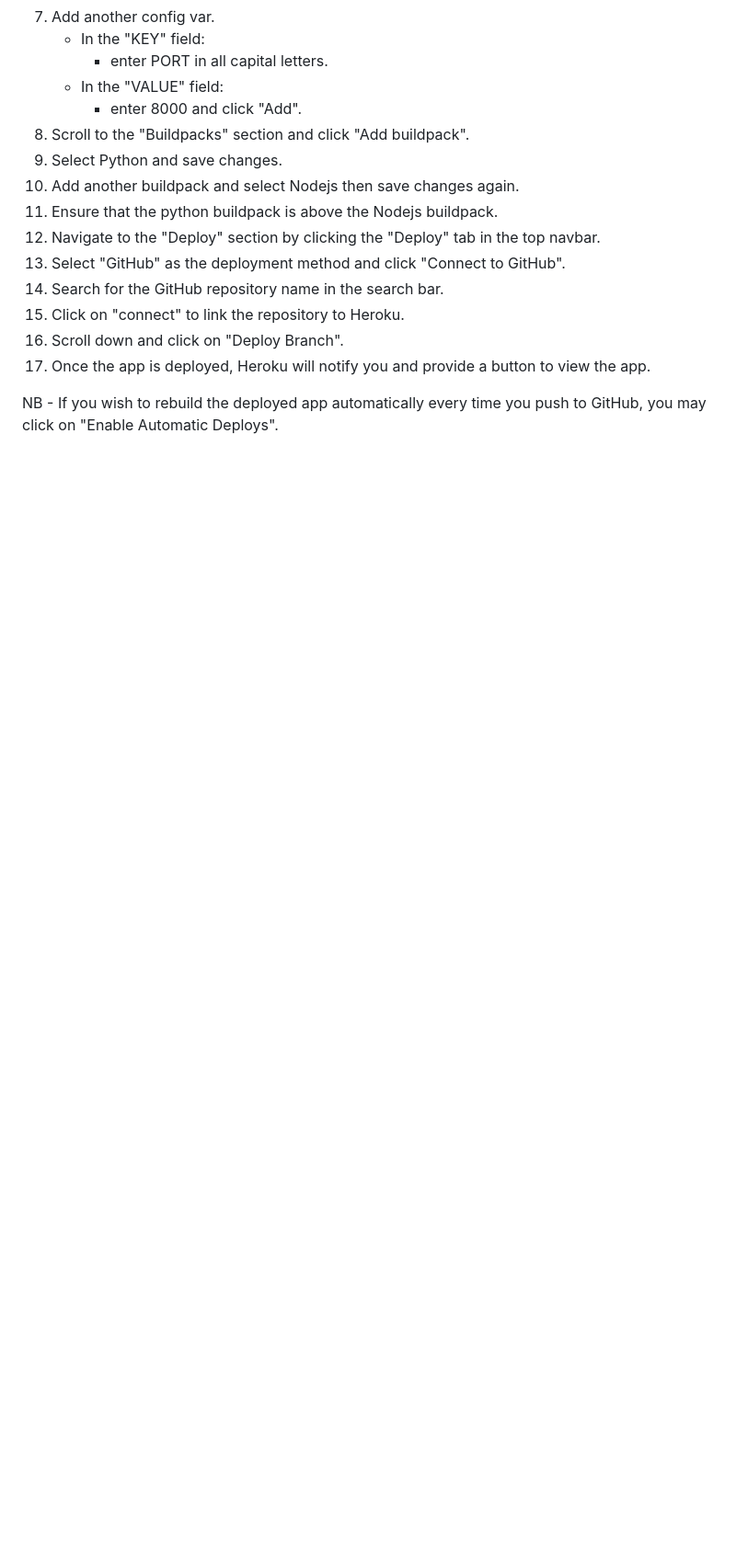
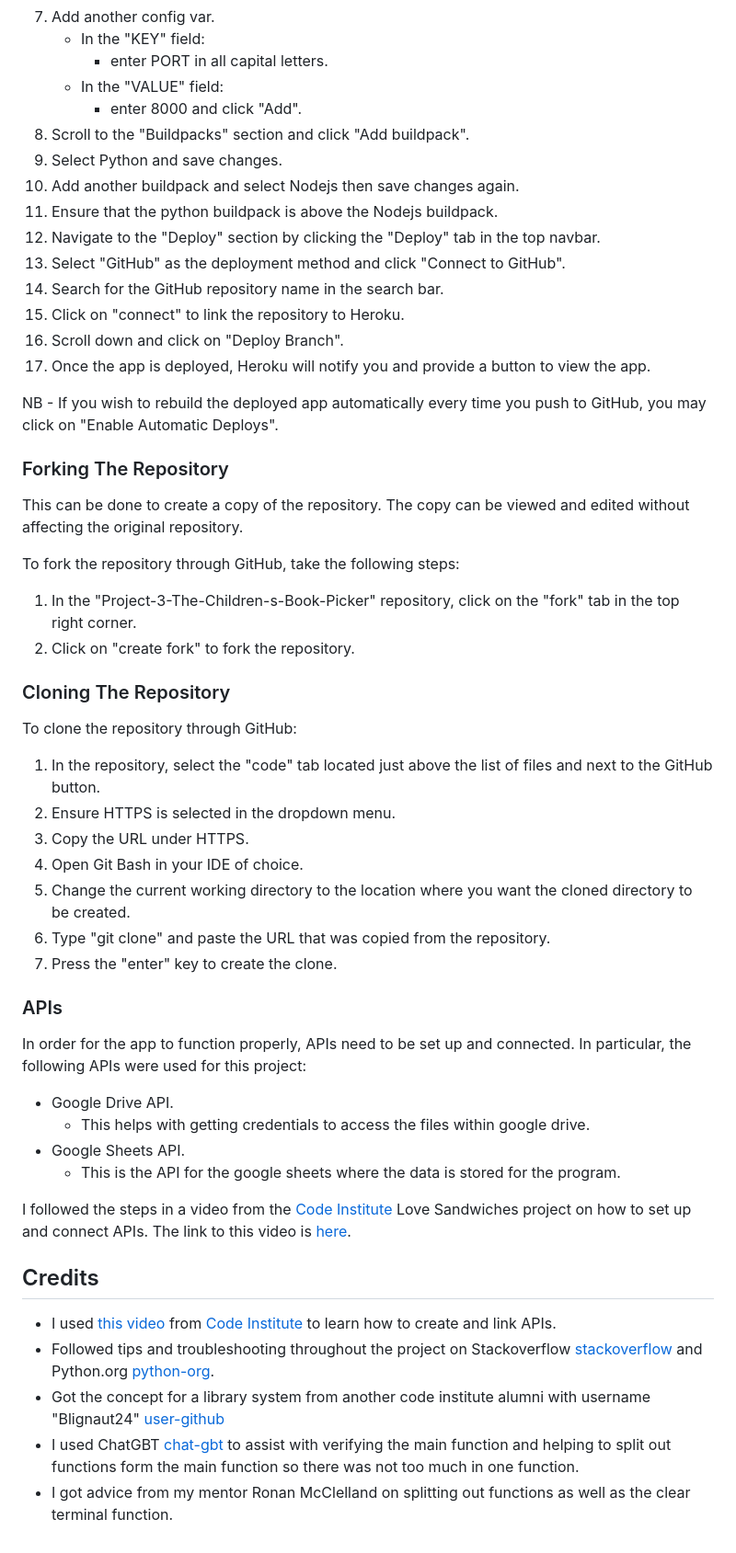
Before and after one commit to DaniCarmo/Library-Management-p3, a Markdown page: README.md, the part around the change. Shown: that part at 92% size. GitHub-like rendering; blank space fills up the shorter version.

Commit message:
add testing and credits to readme

```diff
--- a/README.md
+++ b/README.md
@@ -226,3 +226,42 @@ The deployment of the project was done using [Heroku](https://www.heroku.com/) t
 17. Once the app is deployed, Heroku will notify you and provide a button to view the app.
 
 NB - If you wish to rebuild the deployed app automatically every time you push to GitHub, you may click on "Enable Automatic Deploys".
+
+### Forking The Repository
+
+This can be done to create a copy of the repository. The copy can be viewed and edited without affecting the original repository.
+
+To fork the repository through GitHub, take the following steps:
+
+1. In the "Project-3-The-Children-s-Book-Picker" repository, click on the "fork" tab in the top right corner.
+2. Click on "create fork" to fork the repository.
+
+### Cloning The Repository
+
+To clone the repository through GitHub:
+
+1. In the repository, select the "code" tab located just above the list of files and next to the GitHub button.
+2. Ensure HTTPS is selected in the dropdown menu.
+3. Copy the URL under HTTPS.
+4. Open Git Bash in your IDE of choice.
+5. Change the current working directory to the location where you want the cloned directory to be created.
+6. Type "git clone" and paste the URL that was copied from the repository.
+7. Press the "enter" key to create the clone.
+
+### APIs
+In order for the app to function properly, APIs need to be set up and connected. In particular, the following APIs were used for this project:
+
+* Google Drive API.
+   * This helps with getting credentials to access the files within google drive.
+* Google Sheets API.
+   * This is the API for the google sheets where the data is stored for the program.
+
+I followed the steps in a video from the [Code Institute](https://codeinstitute.net/global/) Love Sandwiches project on how to set up and connect APIs. The link to this video is [here](https://www.youtube.com/watch?v=WTll5p4N7hE).
+
+## Credits
+
+* I used [this video](https://www.youtube.com/watch?v=WTll5p4N7hE) from [Code Institute](https://codeinstitute.net/global/) to learn how to create and link APIs.
+* Followed tips and troubleshooting throughout the project on Stackoverflow [stackoverflow](https://stackoverflow.blog/) and Python.org [python-org](https://www.python.org/).
+* Got the concept for a library system from another code institute alumni with username "Blignaut24" [user-github](https://github.com/Blignaut24/Project-3-The-Children-s-Book-Picker)
+* I used ChatGBT [chat-gbt](https://chat.openai.com/) to assist with verifying the main function and helping to split out functions form the main function so there was not too much in one function.
+* I got advice from my mentor Ronan McClelland on splitting out functions as well as the clear terminal function.
```
